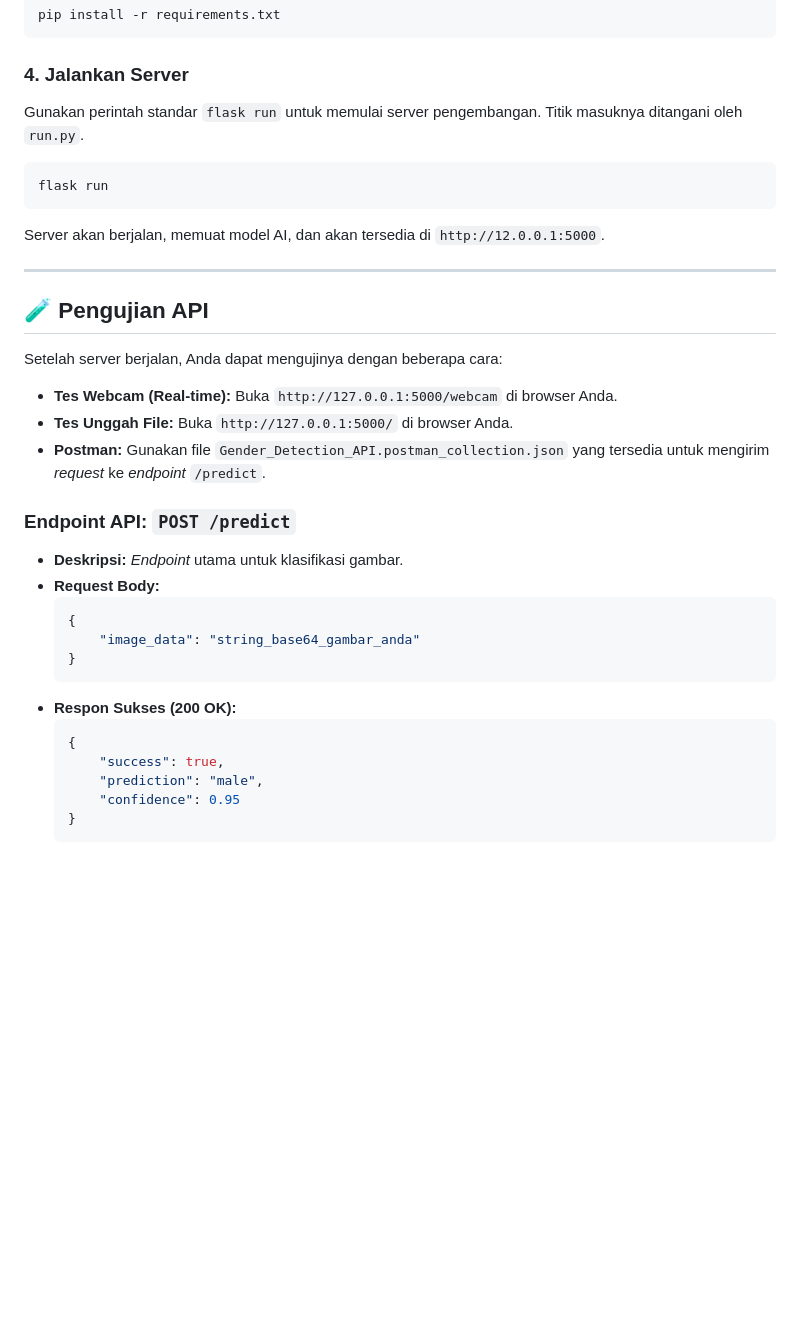
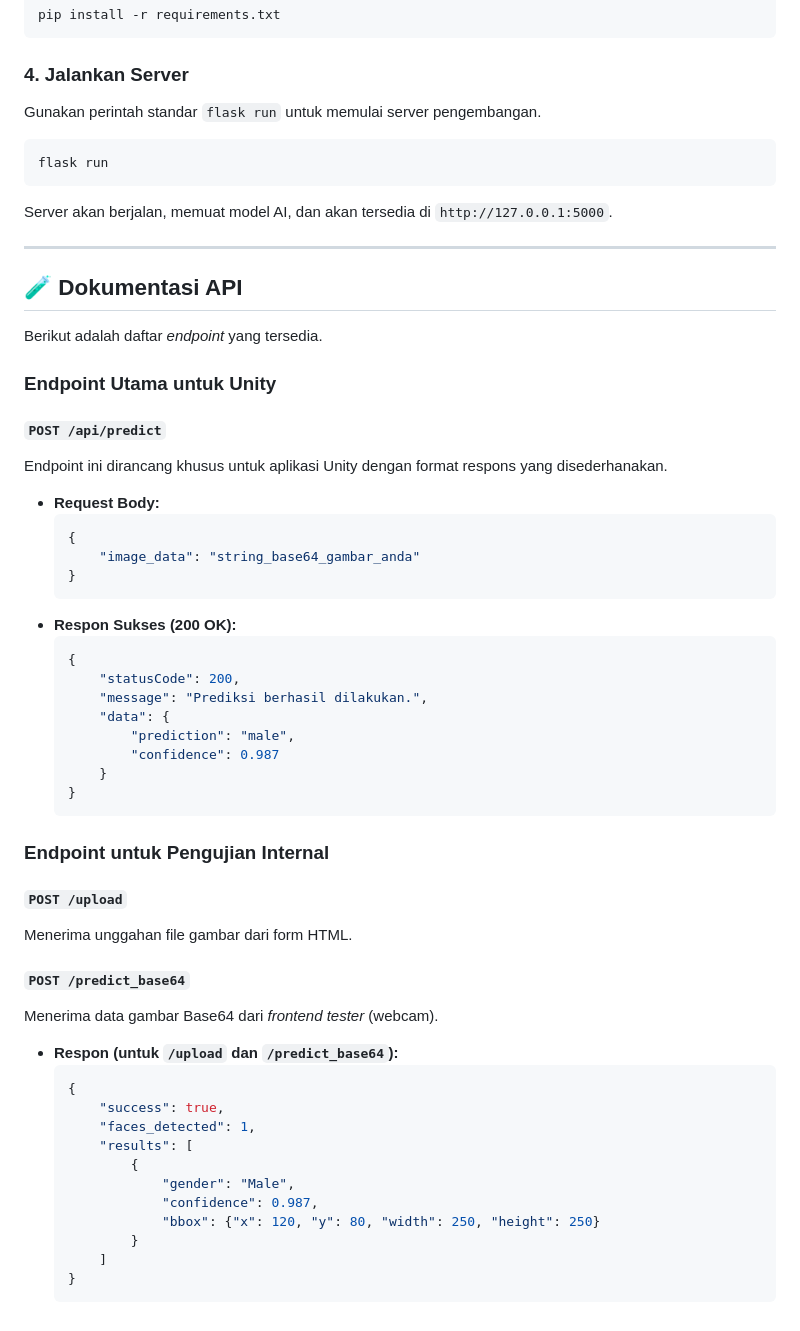
Before and after one commit to krauchelli/uts-kel-7-ar-backend, a Markdown page: README.md, the part around the change printed below. Rendered like a GitHub page; blank space fills up the shorter version.

Commit message:
docs: Update README.md to clarify AI logic and enhance API documentation

````diff
--- a/README.md
+++ b/README.md
@@ -79,25 +79,23 @@ pip install -r requirements.txt
 ```
 
 ### 4. Jalankan Server
-Gunakan perintah standar `flask run` untuk memulai server pengembangan. Titik masuknya ditangani oleh `run.py`.
+Gunakan perintah standar `flask run` untuk memulai server pengembangan.
 ```bash
 flask run
 ```
-Server akan berjalan, memuat model AI, dan akan tersedia di `http://12.0.0.1:5000`.
+Server akan berjalan, memuat model AI, dan akan tersedia di `http://127.0.0.1:5000`.
 
 ---
 
-## 🧪 Pengujian API
+## 🧪 Dokumentasi API
 
-Setelah server berjalan, Anda dapat mengujinya dengan beberapa cara:
+Berikut adalah daftar *endpoint* yang tersedia.
 
-* **Tes Webcam (Real-time):** Buka `http://127.0.0.1:5000/webcam` di browser Anda.
-* **Tes Unggah File:** Buka `http://127.0.0.1:5000/` di browser Anda.
-* **Postman:** Gunakan file `Gender_Detection_API.postman_collection.json` yang tersedia untuk mengirim *request* ke *endpoint* `/predict`.
+### Endpoint Utama untuk Unity
 
-### Endpoint API: `POST /predict`
+#### `POST /api/predict`
+Endpoint ini dirancang khusus untuk aplikasi Unity dengan format respons yang disederhanakan.
 
-* **Deskripsi:** *Endpoint* utama untuk klasifikasi gambar.
 * **Request Body:**
     ```json
     {
@@ -107,8 +105,34 @@ Setelah server berjalan, Anda dapat mengujinya dengan beberapa cara:
 * **Respon Sukses (200 OK):**
     ```json
     {
-        "success": true,
-        "prediction": "male",
-        "confidence": 0.95
+        "statusCode": 200,
+        "message": "Prediksi berhasil dilakukan.",
+        "data": {
+            "prediction": "male",
+            "confidence": 0.987
+        }
     }
     ```
+
+### Endpoint untuk Pengujian Internal
+
+#### `POST /upload`
+Menerima unggahan file gambar dari form HTML.
+
+#### `POST /predict_base64`
+Menerima data gambar Base64 dari *frontend tester* (webcam).
+
+* **Respon (untuk `/upload` dan `/predict_base64`):**
+    ```json
+    {
+        "success": true,
+        "faces_detected": 1,
+        "results": [
+            {
+                "gender": "Male",
+                "confidence": 0.987,
+                "bbox": {"x": 120, "y": 80, "width": 250, "height": 250}
+            }
+        ]
+    }
+    ```
````
Also changed, not shown: other parts of README.md (+5 -5 lines).
